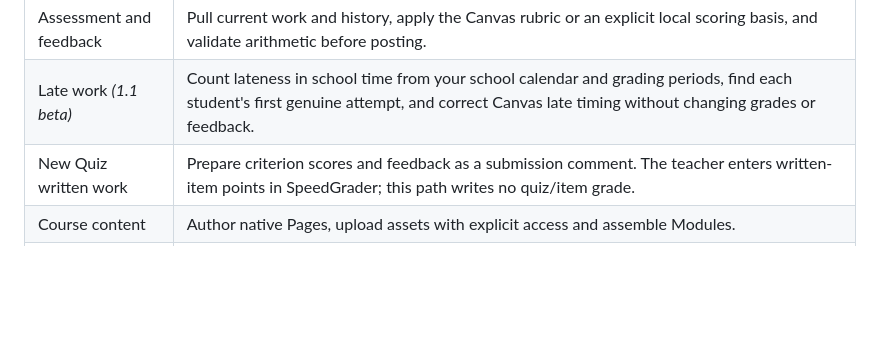
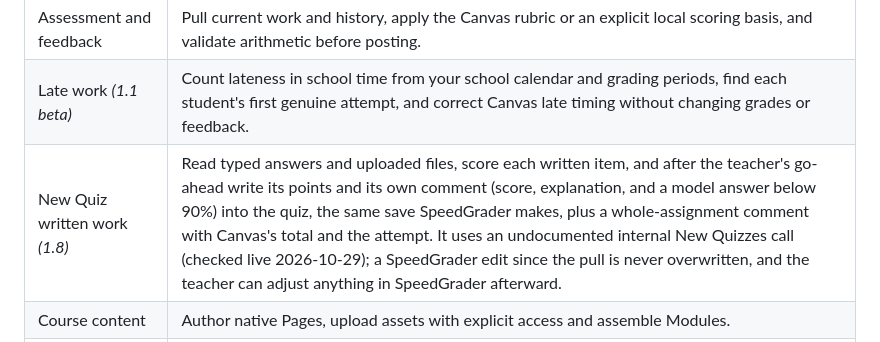
Before and after one commit to longhornteacher/canvasexpert-se, a Markdown page: README.md, the part around the change. Rendered like a GitHub page; blank space fills up the shorter version.

Commit message:
docs: README describes 1.8 New Quiz item scoring
The New Quiz written work row still said the teacher enters item points
in SpeedGrader.

Co-Authored-By: Claude Opus 5.5 <noreply@anthropic.com>

```diff
--- a/README.md
+++ b/README.md
@@ -54,7 +54,7 @@ Use the [Setup guide](workspace-template/README.md) for the shipped folder and t
 | New Quizzes | Author supported auto-scored and written-response items using QuizForge; create differentiated support pages. Classic Quizzes are not supported. |
 | Assessment and feedback | Pull current work and history, apply the Canvas rubric or an explicit local scoring basis, and validate arithmetic before posting. |
 | Late work *(1.1 beta)* | Count lateness in school time from your school calendar and grading periods, find each student's first genuine attempt, and correct Canvas late timing without changing grades or feedback. |
-| New Quiz written work | Prepare criterion scores and feedback as a submission comment. The teacher enters written-item points in SpeedGrader; this path writes no quiz/item grade. |
+| New Quiz written work *(1.8)* | Read typed answers and uploaded files, score each written item, and after the teacher's go-ahead write its points and its own comment (score, explanation, and a model answer below 90%) into the quiz, the same save SpeedGrader makes, plus a whole-assignment comment with Canvas's total and the attempt. It uses an undocumented internal New Quizzes call (checked live 2026-10-29); a SpeedGrader edit since the pull is never overwritten, and the teacher can adjust anything in SpeedGrader afterward. |
 | Course content | Author native Pages, upload assets with explicit access and assemble Modules. |
 | Canvas Inbox *(1.5.1)* | Read, summarize and manage existing Inbox threads with opaque references; reply only in existing conversations and set read/archive state after the teacher's go-ahead. Message bodies can contain real names. No new conversations, forwarding or attachment sending. Live list/read succeeded and three replies appeared in Canvas on 2026-10-25; state-write repair/retest evidence is tracked in [Engine capabilities](docs/engine-capabilities.md). |
 | Book clubs and group work *(1.1 beta)* | Create group sets and clubs, manage memberships, build shared club Pages and discussions, and restrict individual assignments, Pages and New Quizzes to selected clubs in one shared unit module. Grade a shared group product (one grade for the group, or individual grades) and individual discussion contributions. Peer critique, group calendars, group files and creating new club conversations are not included. See [group work](docs/group-work/README.md). |
```
